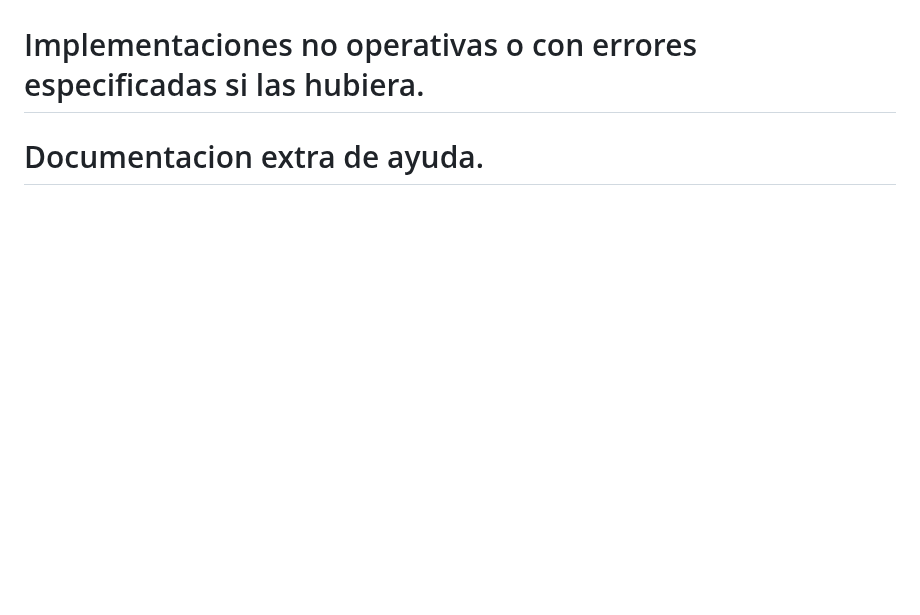
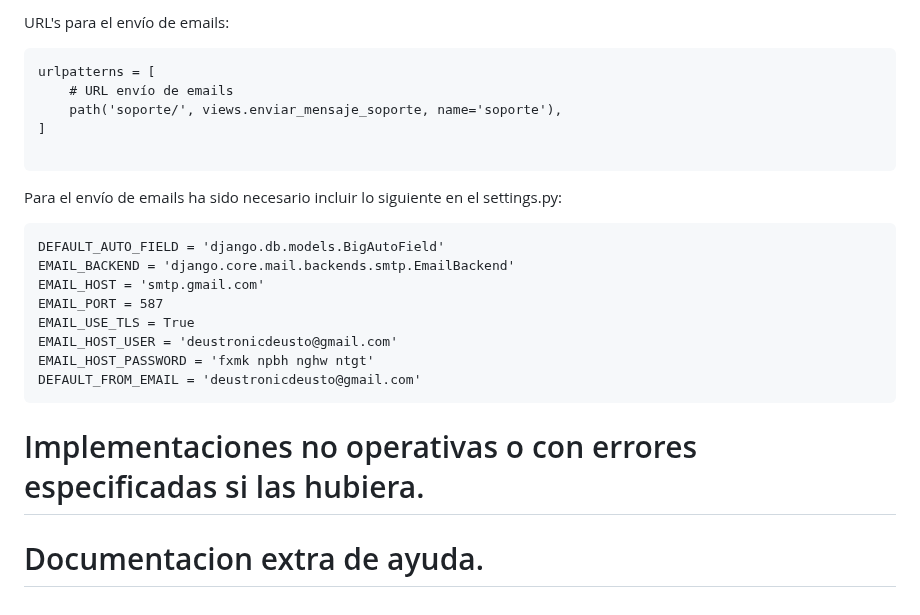
Before and after one commit to andreacastrodlc/ProyectoWebColaborativo, a Markdown page: README.md, the part around one of its changes. GitHub-like rendering; blank space fills up the shorter version.

````diff
--- a/README.md
+++ b/README.md
@@ -412,3 +485,23 @@ Si el bloque está visible, se cambia su estilo a display: none para ocultarlo y
+URL's para el envío de emails:
+```
+urlpatterns = [
+    # URL envío de emails
+    path('soporte/', views.enviar_mensaje_soporte, name='soporte'),
+]
+
+```
+
+Para el envío de emails ha sido necesario incluir lo siguiente en el settings.py:
+```
+DEFAULT_AUTO_FIELD = 'django.db.models.BigAutoField'
+EMAIL_BACKEND = 'django.core.mail.backends.smtp.EmailBackend'
+EMAIL_HOST = 'smtp.gmail.com'
+EMAIL_PORT = 587
+EMAIL_USE_TLS = True
+EMAIL_HOST_USER = 'deustronicdeusto@gmail.com'
+EMAIL_HOST_PASSWORD = 'fxmk npbh nghw ntgt'
+DEFAULT_FROM_EMAIL = 'deustronicdeusto@gmail.com'
+```
 # Implementaciones no operativas o con errores especificadas si las hubiera.
 
 
````
Also changed, not shown: other parts of README.md (+73 -0 lines).
